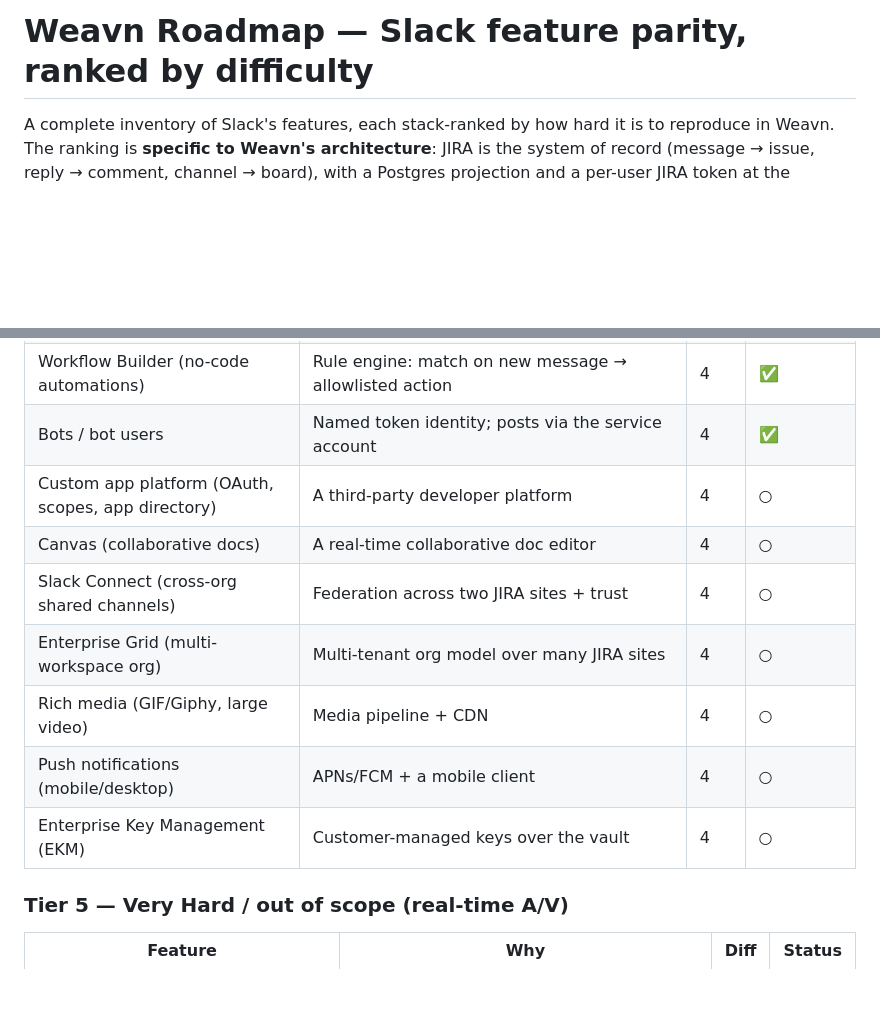
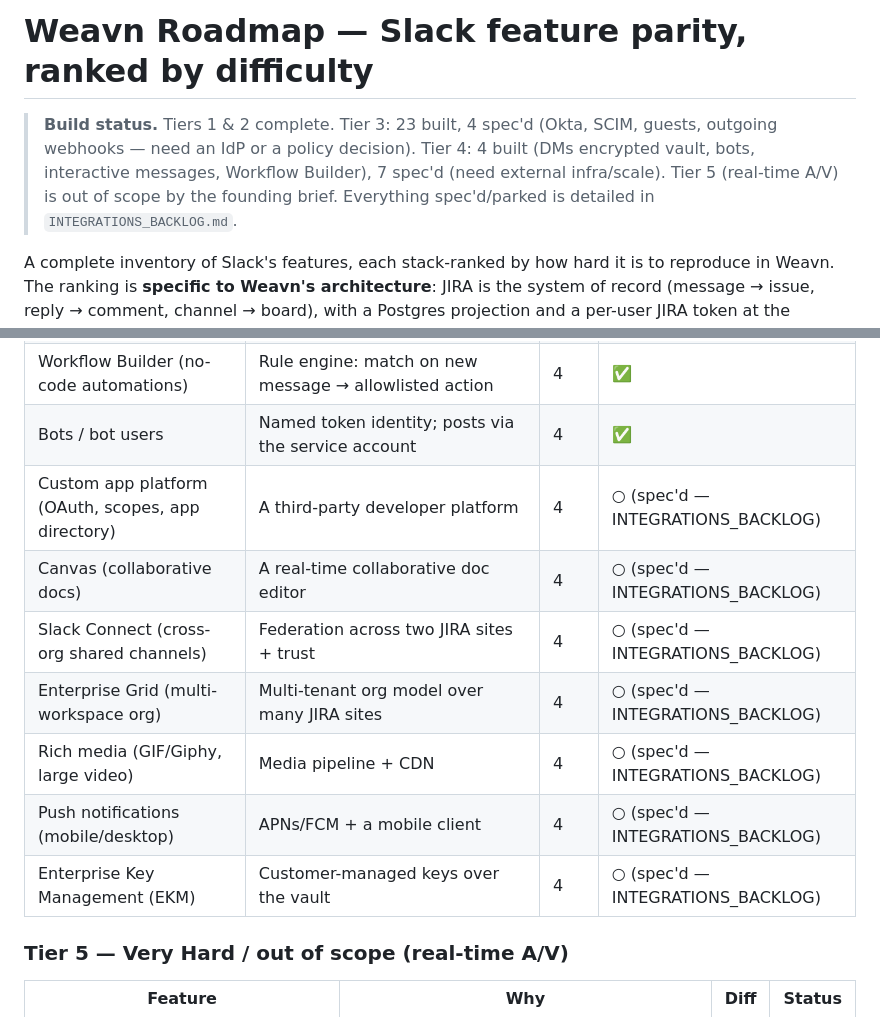
Before and after one commit to vondrakk/weavn, a Markdown page: docs/ROADMAP.md, 2 parts joined by grey strips. Drawn GitHub-style; blank space fills up the shorter version.

```diff
--- a/docs/ROADMAP.md
+++ b/docs/ROADMAP.md
@@ -1,4 +1,11 @@
 # Weavn Roadmap — Slack feature parity, ranked by difficulty
+
+> **Build status.** Tiers 1 & 2 complete. Tier 3: 23 built, 4 spec'd (Okta,
+> SCIM, guests, outgoing webhooks — need an IdP or a policy decision). Tier 4:
+> 4 built (DMs encrypted vault, bots, interactive messages, Workflow Builder),
+> 7 spec'd (need external infra/scale). Tier 5 (real-time A/V) is out of scope
+> by the founding brief. Everything spec'd/parked is detailed in
+> `INTEGRATIONS_BACKLOG.md`.
 
 A complete inventory of Slack's features, each stack-ranked by how hard it is to
 reproduce in Weavn. The ranking is **specific to Weavn's architecture**: JIRA is the
@@ -110,13 +117,13 @@ chat clone:
 | Block Kit / interactive messages (buttons, modals) | Action buttons → allowlisted gateway actions (transition/reply/ack) | 4 | ✅ (buttons) |
 | Workflow Builder (no-code automations) | Rule engine: match on new message → allowlisted action | 4 | ✅ |
 | Bots / bot users | Named token identity; posts via the service account | 4 | ✅ |
-| Custom app platform (OAuth, scopes, app directory) | A third-party developer platform | 4 | ○ |
-| Canvas (collaborative docs) | A real-time collaborative doc editor | 4 | ○ |
-| Slack Connect (cross-org shared channels) | Federation across two JIRA sites + trust | 4 | ○ |
-| Enterprise Grid (multi-workspace org) | Multi-tenant org model over many JIRA sites | 4 | ○ |
-| Rich media (GIF/Giphy, large video) | Media pipeline + CDN | 4 | ○ |
-| Push notifications (mobile/desktop) | APNs/FCM + a mobile client | 4 | ○ |
-| Enterprise Key Management (EKM) | Customer-managed keys over the vault | 4 | ○ |
+| Custom app platform (OAuth, scopes, app directory) | A third-party developer platform | 4 | ○ (spec'd — INTEGRATIONS_BACKLOG) |
+| Canvas (collaborative docs) | A real-time collaborative doc editor | 4 | ○ (spec'd — INTEGRATIONS_BACKLOG) |
+| Slack Connect (cross-org shared channels) | Federation across two JIRA sites + trust | 4 | ○ (spec'd — INTEGRATIONS_BACKLOG) |
+| Enterprise Grid (multi-workspace org) | Multi-tenant org model over many JIRA sites | 4 | ○ (spec'd — INTEGRATIONS_BACKLOG) |
+| Rich media (GIF/Giphy, large video) | Media pipeline + CDN | 4 | ○ (spec'd — INTEGRATIONS_BACKLOG) |
+| Push notifications (mobile/desktop) | APNs/FCM + a mobile client | 4 | ○ (spec'd — INTEGRATIONS_BACKLOG) |
+| Enterprise Key Management (EKM) | Customer-managed keys over the vault | 4 | ○ (spec'd — INTEGRATIONS_BACKLOG) |
 
 ### Tier 5 — Very Hard / out of scope (real-time A/V)
 
```
Also changed, not shown: docs/INTEGRATIONS_BACKLOG.md (+79 -1 lines).
